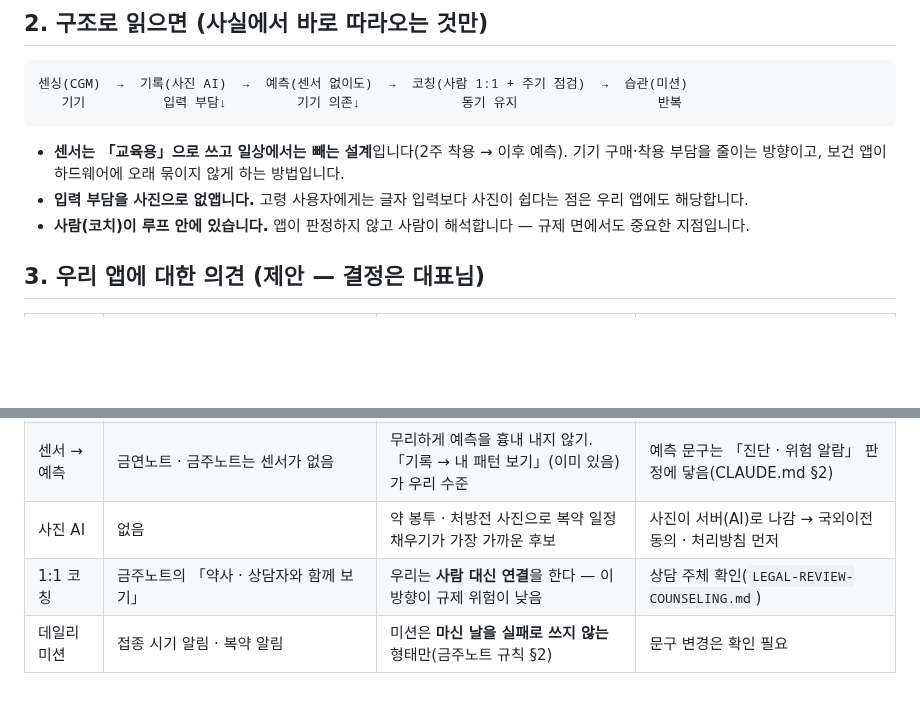
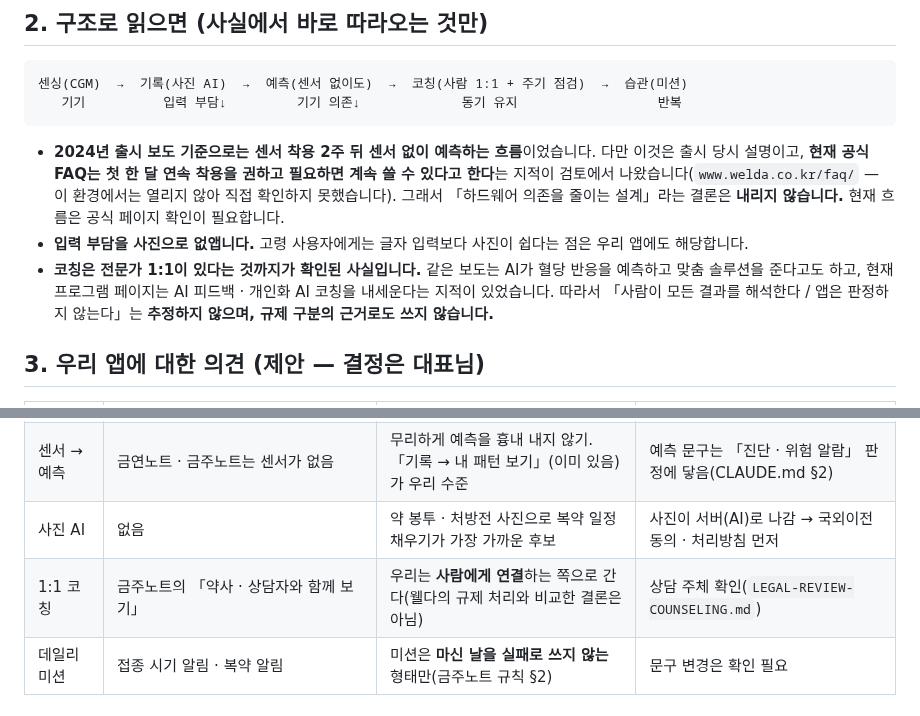
Before and after one commit to hyunjeongshin83/MediNote, a Markdown page: docs/research/WELDA.md, 2 parts joined by grey strips. GitHub-like rendering; blank space fills up the shorter version.

````diff
--- a/docs/research/WELDA.md
+++ b/docs/research/WELDA.md
@@ -26,10 +26,15 @@
    기기          입력 부담↓         기기 의존↓             동기 유지                  반복
 ```
 
-- **센서는 「교육용」으로 쓰고 일상에서는 빼는 설계**입니다(2주 착용 → 이후 예측). 기기 구매·착용 부담을
-  줄이는 방향이고, 보건 앱이 하드웨어에 오래 묶이지 않게 하는 방법입니다.
+- **2024년 출시 보도 기준으로는 센서 착용 2주 뒤 센서 없이 예측하는 흐름**이었습니다. 다만 이것은 출시 당시
+  설명이고, **현재 공식 FAQ는 첫 한 달 연속 착용을 권하고 필요하면 계속 쓸 수 있다고 한다**는 지적이 검토에서
+  나왔습니다(`www.welda.co.kr/faq/` — 이 환경에서는 열리지 않아 직접 확인하지 못했습니다). 그래서
+  「하드웨어 의존을 줄이는 설계」라는 결론은 **내리지 않습니다.** 현재 흐름은 공식 페이지 확인이 필요합니다.
 - **입력 부담을 사진으로 없앱니다.** 고령 사용자에게는 글자 입력보다 사진이 쉽다는 점은 우리 앱에도 해당합니다.
-- **사람(코치)이 루프 안에 있습니다.** 앱이 판정하지 않고 사람이 해석합니다 — 규제 면에서도 중요한 지점입니다.
+- **코칭은 전문가 1:1이 있다는 것까지가 확인된 사실입니다.** 같은 보도는 AI가 혈당 반응을 예측하고 맞춤
+  솔루션을 준다고도 하고, 현재 프로그램 페이지는 AI 피드백 · 개인화 AI 코칭을 내세운다는 지적이 있었습니다.
+  따라서 「사람이 모든 결과를 해석한다 / 앱은 판정하지 않는다」는 **추정하지 않으며, 규제 구분의 근거로도
+  쓰지 않습니다.**
 
 ## 3. 우리 앱에 대한 의견 (제안 — 결정은 대표님)
 
@@ -38,7 +43,7 @@
 | CGM 연동 | 안드로이드 Health Connect · iOS HealthKit 이 이미 있음(걸음 · 수면 · 심박) | 센서를 새로 사지 말고 **이미 읽는 값**으로 시작. 지금은 화면 표시만 하고 저장하지 않음 | 저장하려면 건강 데이터 저장 위치 결정(동의 · 법적 검토) |
 | 센서 → 예측 | 금연노트 · 금주노트는 센서가 없음 | 무리하게 예측을 흉내 내지 않기. 「기록 → 내 패턴 보기」(이미 있음)가 우리 수준 | 예측 문구는 「진단 · 위험 알람」 판정에 닿음(CLAUDE.md §2) | <!-- phrase-ok: 쓰지 말라는 인용 -->
 | 사진 AI | 없음 | 약 봉투 · 처방전 사진으로 복약 일정 채우기가 가장 가까운 후보 | 사진이 서버(AI)로 나감 → 국외이전 동의 · 처리방침 먼저 |
-| 1:1 코칭 | 금주노트의 「약사 · 상담자와 함께 보기」 | 우리는 **사람 대신 연결**을 한다 — 이 방향이 규제 위험이 낮음 | 상담 주체 확인(`LEGAL-REVIEW-COUNSELING.md`) |
+| 1:1 코칭 | 금주노트의 「약사 · 상담자와 함께 보기」 | 우리는 **사람에게 연결**하는 쪽으로 간다(웰다의 규제 처리와 비교한 결론은 아님) | 상담 주체 확인(`LEGAL-REVIEW-COUNSELING.md`) |
 | 데일리 미션 | 접종 시기 알림 · 복약 알림 | 미션은 **마신 날을 실패로 쓰지 않는** 형태만(금주노트 규칙 §2) | 문구 변경은 확인 필요 |
 
 ## 4. 경고 (웰다를 따라 하면 걸리는 것)
````
Also changed, not shown: docs/research/LEGAL-REVIEW-COUNSELING.md (+13 -4 lines).
